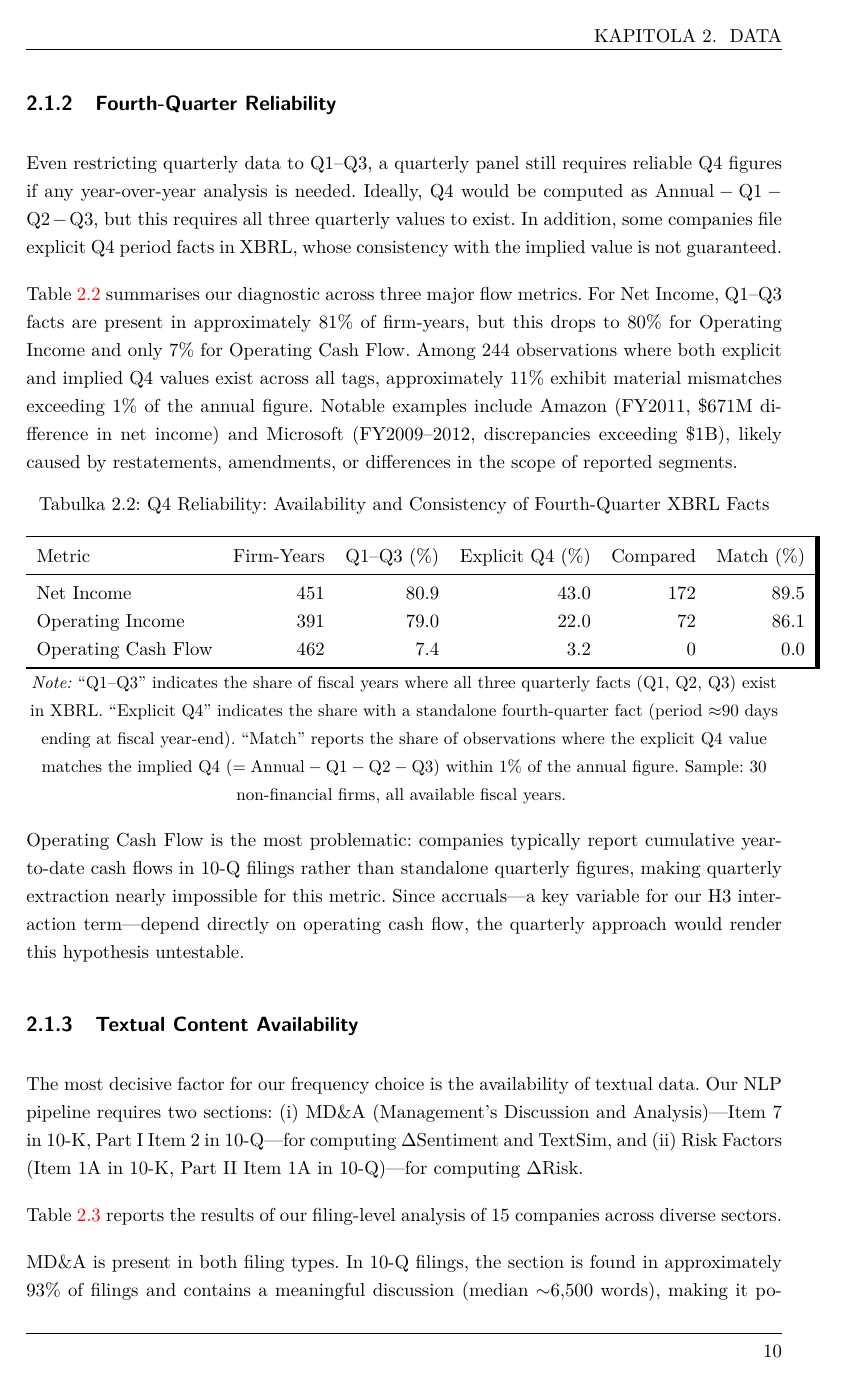
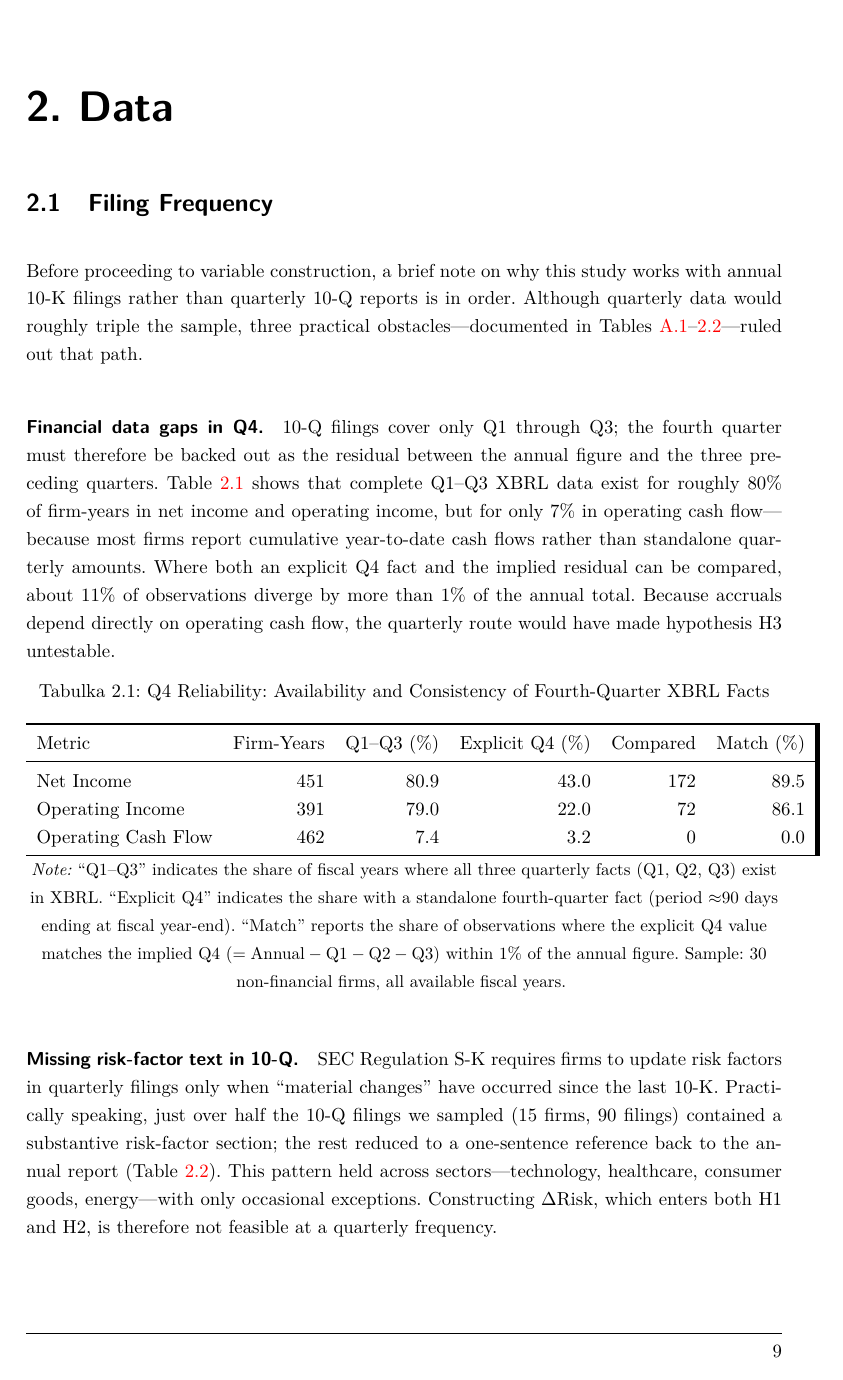
Before and after one commit to SimonSlansky/bachelor-thesis-nlp-financial-filings, a LaTeX thesis (tex/prace.tex, which reads tex/chapters/03_data.tex): page 10 of 21 before the commit and page 9 of 19 after it. Compiled offline with pdfLaTeX.

Commit message:
STYLE: condense filing-frequency section, move supporting tables to appendix
Rewrite Section 3.x from 4 subsections (~113 lines) to a compact
single section with paragraph-level headings (~35 lines). Move
XBRL coverage, summary comparison, and per-company tables to
Appendix A; keep only Q4 reliability and text availability tables
inline as the two decisive arguments.

```diff
--- a/tex/chapters/03_data.tex
+++ b/tex/chapters/03_data.tex
@@ -53,7 +53,12 @@
 
 
 % ─────────────────────────────────────────────────────────────────────────────
-\section{Annual vs.\ Quarterly Filing Frequency}
+\section{Filing Frequency}
 \label{sec:annual_vs_quarterly}
 % ─────────────────────────────────────────────────────────────────────────────
 
+Before proceeding to variable construction, a brief note on why this study
+works with annual 10-K filings rather than quarterly 10-Q reports is in order.
+Although quarterly data would roughly triple the sample, three practical
+obstacles---documented in Tables~\ref{tab:xbrl_coverage}--\ref{tab:text_availability}---ruled
+out that path.
@@ -83,47 +66,26 @@ standalone quarterly) cash-flow figures in 10-Q filings.
-\subsection{Fourth-Quarter Reliability}
-\label{sec:q4_reliability}
-
-Even restricting quarterly data to Q1--Q3, a quarterly panel still requires
-reliable Q4 figures if any year-over-year analysis is needed.  Ideally, Q4
-would be computed as $\text{Annual} - \text{Q1} - \text{Q2} - \text{Q3}$, but
-this requires all three quarterly values to exist.  In addition, some companies
-file explicit Q4 period facts in XBRL, whose consistency with the implied value
-is not guaranteed.
-
-Table~\ref{tab:q4_reliability} summarises our diagnostic across three major
-flow metrics.  For Net Income, Q1--Q3 facts are present in approximately
-81\% of firm-years, but this drops to 80\% for Operating Income and only
-7\% for Operating Cash Flow.  Among 244 observations where both explicit and
-implied Q4 values exist across all tags, approximately 11\% exhibit material
-mismatches exceeding 1\% of the annual figure.  Notable examples include
-Amazon (FY2011, \$671M difference in net income) and Microsoft (FY2009--2012,
-discrepancies exceeding \$1B), likely caused by restatements, amendments, or
-differences in the scope of reported segments.
+\paragraph{Financial data gaps in Q4.}
+10-Q filings cover only Q1 through Q3; the fourth quarter must therefore be
+backed out as the residual between the annual figure and the three preceding
+quarters. Table~\ref{tab:q4_reliability} shows that complete Q1--Q3 XBRL
+data exist for roughly 80\% of firm-years in net income and operating income,
+but for only 7\% in operating cash flow---because most firms report
+cumulative year-to-date cash flows rather than standalone quarterly amounts.
+Where both an explicit Q4 fact and the implied residual can be compared,
+about 11\% of observations diverge by more than 1\% of the annual total.
+Because accruals depend directly on operating cash flow, the quarterly route
+would have made hypothesis~H3 untestable.
 
 \input{tables/q4_reliability}
 
-Operating Cash Flow is the most problematic: companies typically report
-cumulative year-to-date cash flows in 10-Q filings rather than standalone
-quarterly figures, making quarterly extraction nearly impossible for this metric.
-Since accruals---a key variable for our H3 interaction term---depend directly on
-operating cash flow, the quarterly approach would render this hypothesis
-untestable.
-
-
-\subsection{Textual Content Availability}
-\label{sec:text_availability}
-
-The most decisive factor for our frequency choice is the availability of
-textual data.  Our NLP pipeline requires two sections: (i)~MD\&A
-(Management's Discussion and Analysis)---Item~7 in 10-K, Part~I Item~2 in
-10-Q---for computing $\Delta$Sentiment and TextSim, and (ii)~Risk Factors
-(Item~1A in 10-K, Part~II Item~1A in 10-Q)---for computing $\Delta$Risk.
-
-Table~\ref{tab:text_availability} reports the results of our filing-level
-analysis of 15 companies across diverse sectors.
+\paragraph{Missing risk-factor text in 10-Q.}
+SEC Regulation S-K requires firms to update risk factors in quarterly filings
+only when ``material changes'' have occurred since the last 10-K.  Practically
+speaking, just over half the 10-Q filings we sampled (15 firms, 90 filings)
+contained a substantive risk-factor section; the rest reduced to a one-sentence
+reference back to the annual report (Table~\ref{tab:text_availability}).
+This pattern held across sectors---technology, healthcare, consumer goods,
+energy---with only occasional exceptions.  Constructing $\Delta$Risk, which
+enters both H1 and H2, is therefore not feasible at a quarterly frequency.
 
 \input{tables/text_availability}
 
-MD\&A is present in both filing types.  In 10-Q filings, the section is found
-in approximately 93\% of filings and contains a meaningful discussion
-(median $\sim$6{,}500 words), making it potentially viable for sentiment
```
Also changed, not shown: tex/app01.tex (+12 -0 lines), tex/chapters/03_data.tex (79 more changed lines).
